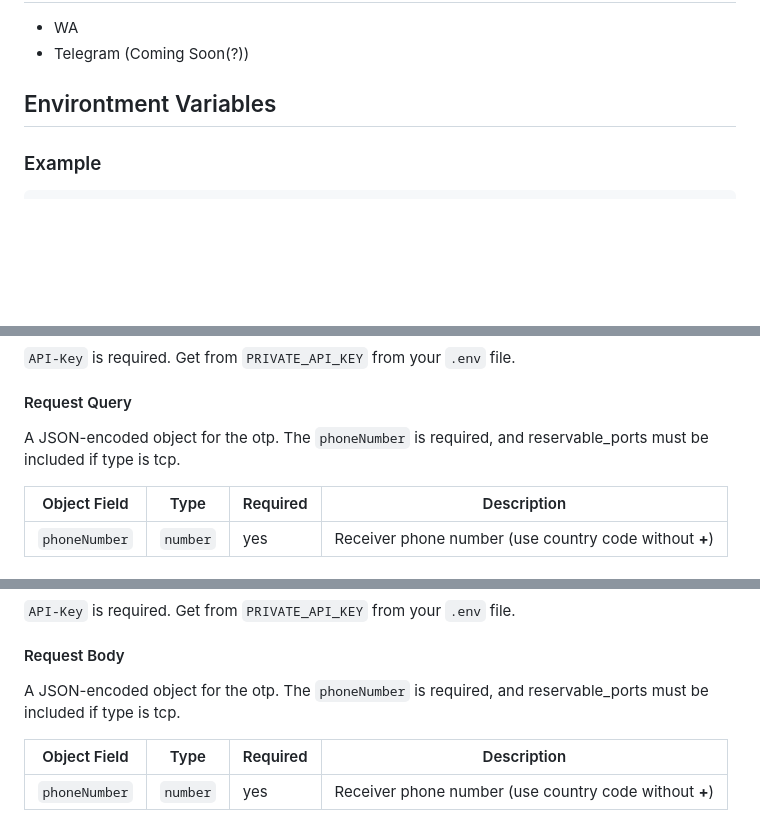
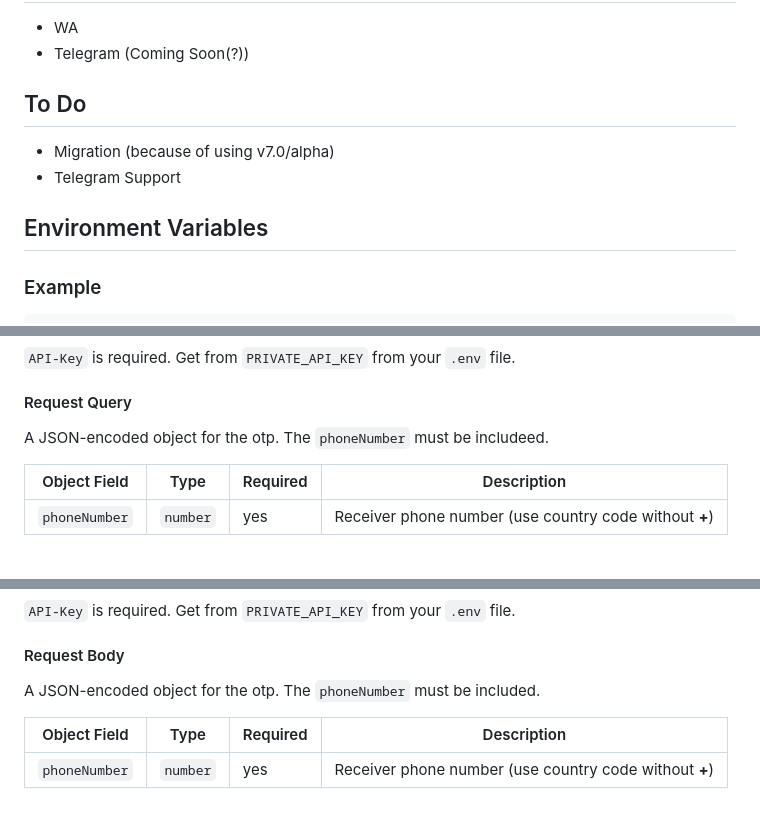
Before and after one commit to icaksh/cinnabar-otp-sender, a Markdown page: README.md, 3 parts joined by grey strips. Rendered like a GitHub page; blank space fills up the shorter version.

````diff
--- a/README.md
+++ b/README.md
@@ -9,7 +9,11 @@ I build free One-Time Password (OTP) Sender based on NodeJS, Express, and TypeSc
 - WA
 - Telegram (Coming Soon(?))
 
-## Environtment Variables
+## To Do
+- Migration (because of using v7.0/alpha)
+- Telegram Support
+
+## Environment Variables
 ### Example
 ```sh
 # APP CONFIGURATION
@@ -113,7 +117,7 @@ A JSON-encoded object for the updated `Router Group`.
 `API-Key` is required. Get from `PRIVATE_API_KEY` from your `.env` file.
 
 #### Request Query
-A JSON-encoded object for the otp. The `phoneNumber` is required, and reservable_ports must be included if type is tcp.
+A JSON-encoded object for the otp. The `phoneNumber` must be includeed.
 
 |Object Field | Type | Required | Description|
 |-------------|------|----------|------------|
@@ -155,7 +159,7 @@ A JSON-encoded object.
 `API-Key` is required. Get from `PRIVATE_API_KEY` from your `.env` file.
 
 #### Request Body
-A JSON-encoded object for the otp. The `phoneNumber` is required, and reservable_ports must be included if type is tcp.
+A JSON-encoded object for the otp. The `phoneNumber` must be included.
 
 |Object Field | Type | Required | Description|
 |-------------|------|----------|------------|
````
Also changed, not shown: other parts of README.md (+2 -2 lines).
